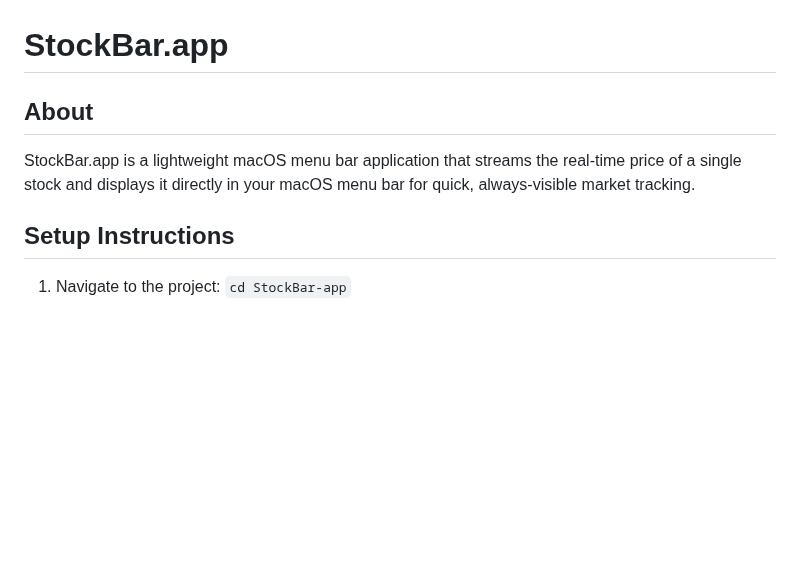
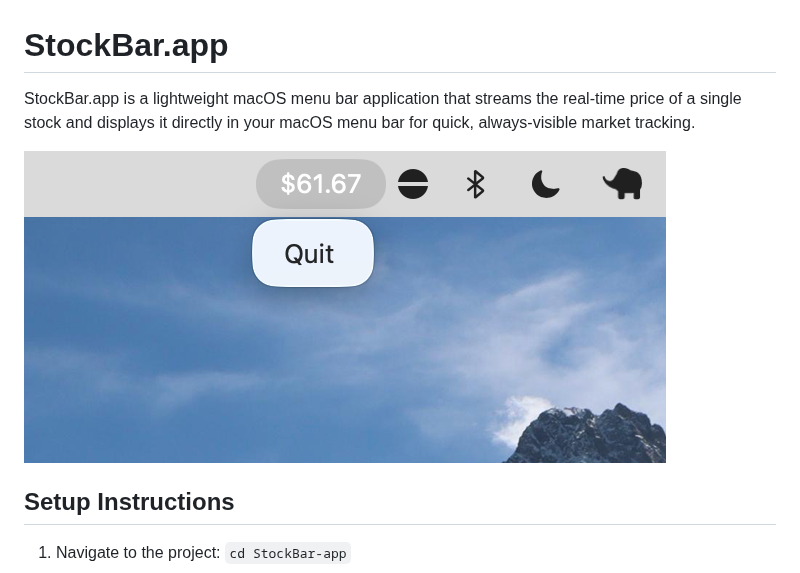
Before and after one commit to AdrienTrahan/StockBar, a Markdown page: README.md, the part around the change. Drawn GitHub-style; pictures changed too: assets/preview.png (added); blank space fills up the shorter version.

Commit message:
readme prview

```diff
--- a/README.md
+++ b/README.md
@@ -1,8 +1,8 @@
 # StockBar.app
 
-## About
+StockBar.app is a lightweight macOS menu bar application that streams the real-time price of a single stock and displays it directly in your macOS menu bar for quick, always-visible market tracking.
 
-StockBar.app is a lightweight macOS menu bar application that streams the real-time price of a single stock and displays it directly in your macOS menu bar for quick, always-visible market tracking.
+<img src="assets/preview.png" alt="StockBar Preview" style="max-height:200px; width:auto;"/>
 
 ## Setup Instructions
 
```
Also changed, not shown: 2 other files.
